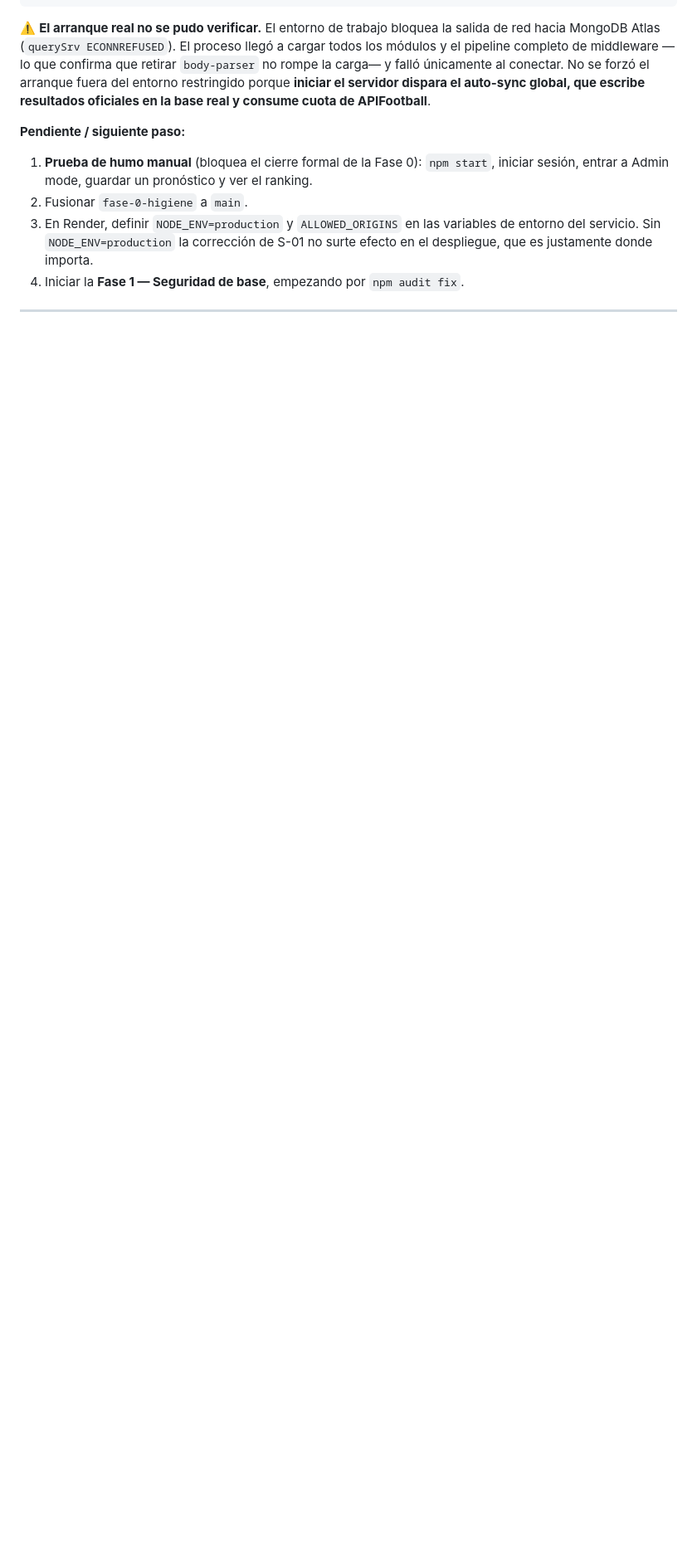
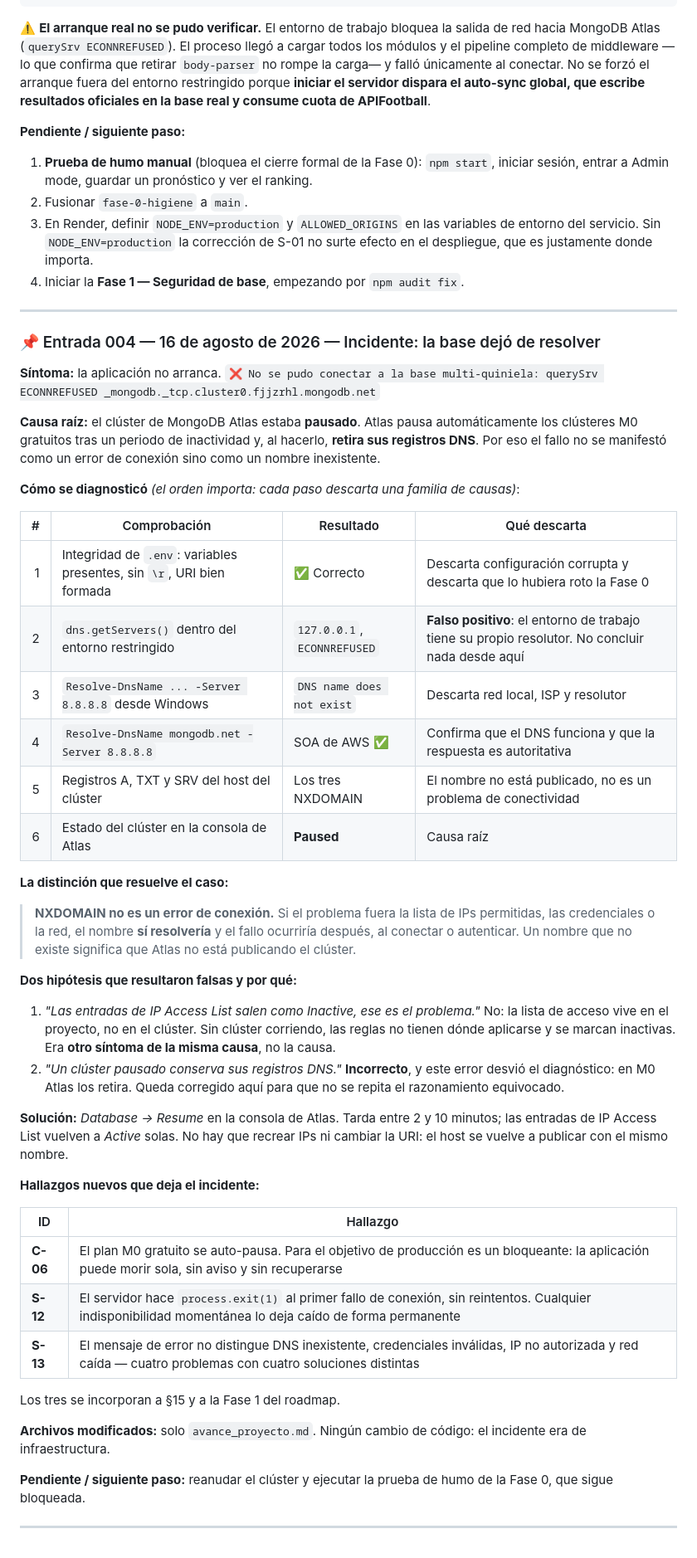
Before and after one commit to mespinoza86/quinieladeportivaglobal, a Markdown page: avance_proyecto.md, the part around one of its changes. Shown at 83% size. Drawn GitHub-style; blank space fills up the shorter version.

Commit message:
Documentar el incidente de conexion y sus hallazgos
El clúster de Atlas estaba pausado. Atlas retira los registros DNS de los
clústeres M0 al pausarlos, asi que el fallo se manifesto como NXDOMAIN y no
como un error de conexion, lo que desvio el diagnostico inicial.

Se anaden tres hallazgos:
- C-06: el plan M0 gratuito se auto-pausa, lo que es incompatible con el
  objetivo de produccion.
- S-12: el servidor termina con exit(1) al primer fallo de conexion, sin
  reintentos, asi que una indisponibilidad momentanea lo deja caido de forma
  permanente.
- S-13: el mensaje de error no distingue entre DNS inexistente, credenciales
  invalidas, IP no autorizada y red caida.

La entrada 004 de la bitacora queda escrita como runbook, con el orden de
comprobaciones que aisla la causa y las dos hipotesis que resultaron falsas,
para que el diagnostico no haya que rehacerlo la proxima vez.

Se anota tambien que las referencias de linea a server.js corresponden al
estado previo a la Fase 0.

Co-Authored-By: Claude Opus 5 <noreply@anthropic.com>

```diff
--- a/avance_proyecto.md
+++ b/avance_proyecto.md
@@ -1804,6 +1826,67 @@ APIFootball**.
 
 ---
 
+### 📌 Entrada 004 — 16 de agosto de 2026 — Incidente: la base dejó de resolver
+
+**Síntoma:** la aplicación no arranca. `❌ No se pudo conectar a la base
+multi-quiniela: querySrv ECONNREFUSED _mongodb._tcp.cluster0.fjjzrhl.mongodb.net`
+
+**Causa raíz:** el clúster de MongoDB Atlas estaba **pausado**. Atlas pausa
+automáticamente los clústeres M0 gratuitos tras un periodo de inactividad y, al
+hacerlo, **retira sus registros DNS**. Por eso el fallo no se manifestó como un
+error de conexión sino como un nombre inexistente.
+
+**Cómo se diagnosticó** *(el orden importa: cada paso descarta una familia de
+causas)*:
+
+| # | Comprobación | Resultado | Qué descarta |
+|---:|---|---|---|
+| 1 | Integridad de `.env`: variables presentes, sin `\r`, URI bien formada | ✅ Correcto | Descarta configuración corrupta y descarta que lo hubiera roto la Fase 0 |
+| 2 | `dns.getServers()` dentro del entorno restringido | `127.0.0.1`, `ECONNREFUSED` | **Falso positivo**: el entorno de trabajo tiene su propio resolutor. No concluir nada desde aquí |
+| 3 | `Resolve-DnsName ... -Server 8.8.8.8` desde Windows | `DNS name does not exist` | Descarta red local, ISP y resolutor |
+| 4 | `Resolve-DnsName mongodb.net -Server 8.8.8.8` | SOA de AWS ✅ | Confirma que el DNS funciona y que la respuesta es autoritativa |
+| 5 | Registros A, TXT y SRV del host del clúster | Los tres NXDOMAIN | El nombre no está publicado, no es un problema de conectividad |
+| 6 | Estado del clúster en la consola de Atlas | **Paused** | Causa raíz |
+
+**La distinción que resuelve el caso:**
+
+> **NXDOMAIN no es un error de conexión.** Si el problema fuera la lista de IPs
+> permitidas, las credenciales o la red, el nombre **sí resolvería** y el fallo
+> ocurriría después, al conectar o autenticar. Un nombre que no existe significa que
+> Atlas no está publicando el clúster.
+
+**Dos hipótesis que resultaron falsas y por qué:**
+
+1. *"Las entradas de IP Access List salen como Inactive, ese es el problema."* No:
+   la lista de acceso vive en el proyecto, no en el clúster. Sin clúster corriendo,
+   las reglas no tienen dónde aplicarse y se marcan inactivas. Era **otro síntoma de
+   la misma causa**, no la causa.
+2. *"Un clúster pausado conserva sus registros DNS."* **Incorrecto**, y este error
+   desvió el diagnóstico: en M0 Atlas los retira. Queda corregido aquí para que no
+   se repita el razonamiento equivocado.
+
+**Solución:** *Database → Resume* en la consola de Atlas. Tarda entre 2 y 10 minutos;
+las entradas de IP Access List vuelven a *Active* solas. No hay que recrear IPs ni
+cambiar la URI: el host se vuelve a publicar con el mismo nombre.
+
+**Hallazgos nuevos que deja el incidente:**
+
+| ID | Hallazgo |
+|---|---|
+| **C-06** | El plan M0 gratuito se auto-pausa. Para el objetivo de producción es un bloqueante: la aplicación puede morir sola, sin aviso y sin recuperarse |
+| **S-12** | El servidor hace `process.exit(1)` al primer fallo de conexión, sin reintentos. Cualquier indisponibilidad momentánea lo deja caído de forma permanente |
+| **S-13** | El mensaje de error no distingue DNS inexistente, credenciales inválidas, IP no autorizada y red caída — cuatro problemas con cuatro soluciones distintas |
+
+Los tres se incorporan a §15 y a la Fase 1 del roadmap.
+
+**Archivos modificados:** solo `avance_proyecto.md`. Ningún cambio de código: el
+incidente era de infraestructura.
+
+**Pendiente / siguiente paso:** reanudar el clúster y ejecutar la prueba de humo de
+la Fase 0, que sigue bloqueada.
+
+---
+
 <!--
 PLANTILLA PARA LAS SIGUIENTES ENTRADAS
 
```
Also changed, not shown: other parts of avance_proyecto.md (+23 -1 lines).
